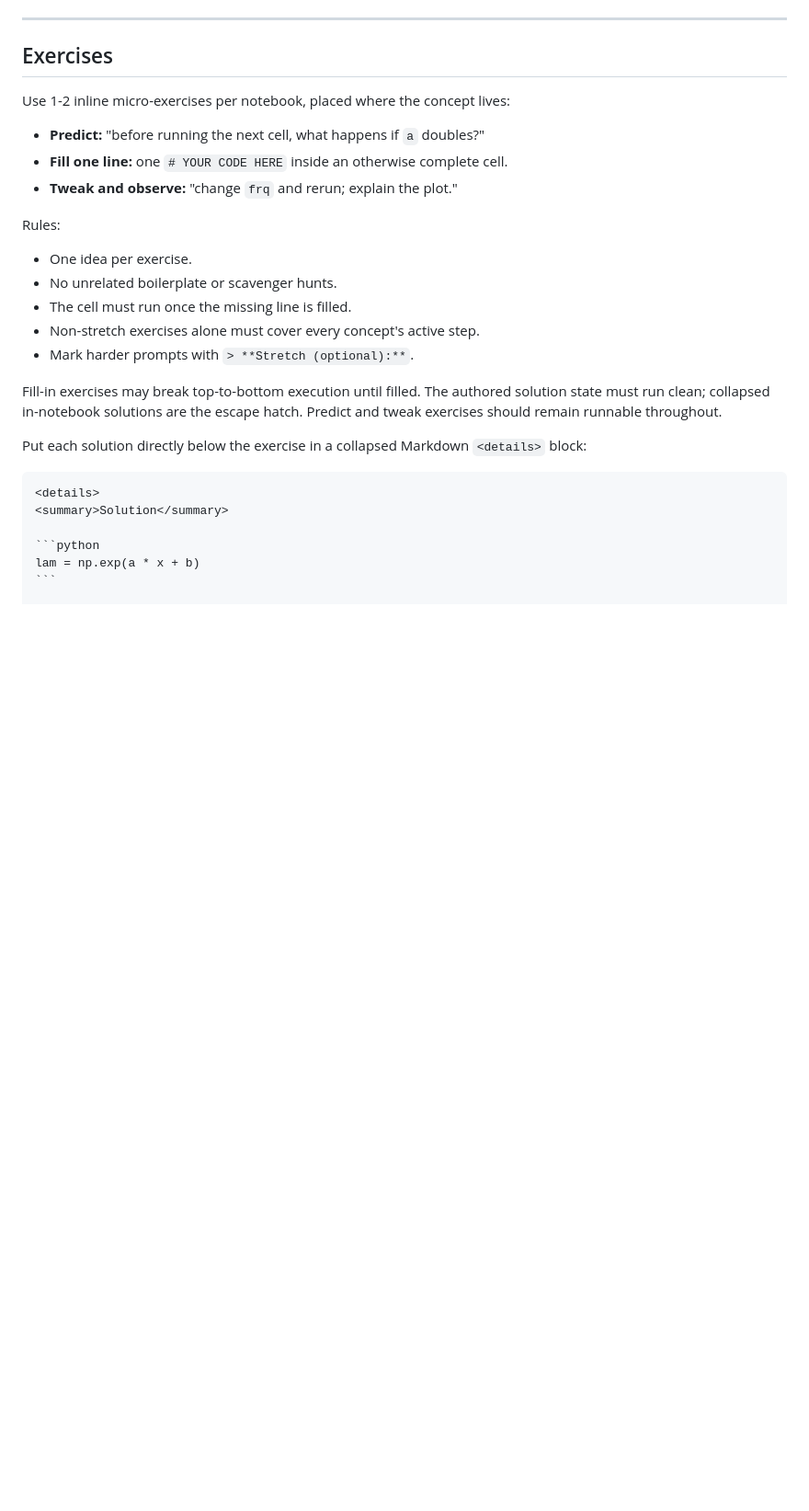
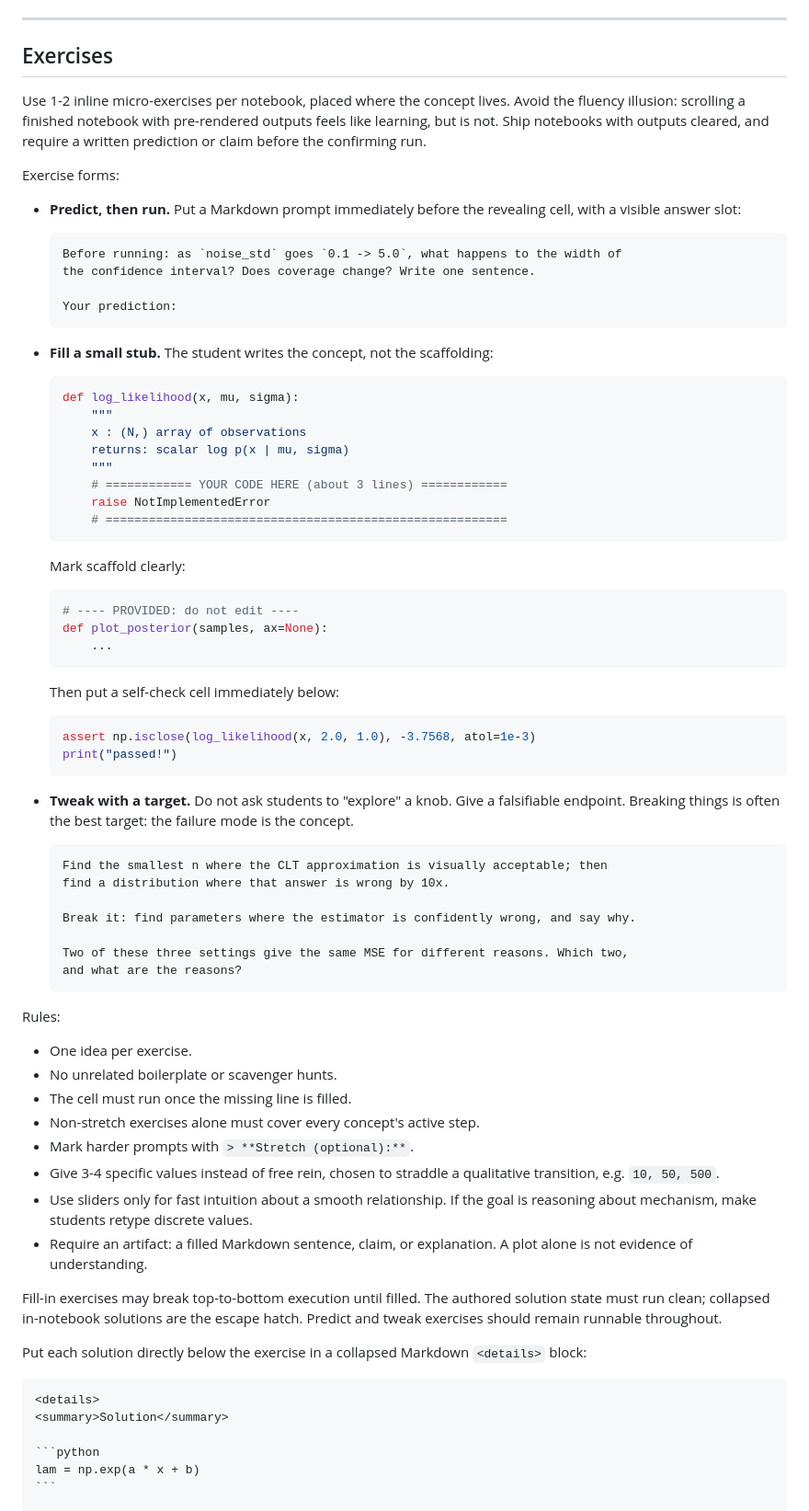
Before and after one commit to catniplab/latent_dynamics_workshop, a Markdown page: CONTRIBUTING.md, the part around one of its changes. Shown at 92% size. Rendered like a GitHub page; blank space fills up the shorter version.

Commit message:
Add active exercise guidance

````diff
--- a/CONTRIBUTING.md
+++ b/CONTRIBUTING.md
@@ -114,11 +114,64 @@ notebook if missing.
 
 ## Exercises
 
-Use 1-2 inline micro-exercises per notebook, placed where the concept lives:
+Use 1-2 inline micro-exercises per notebook, placed where the concept lives.
+Avoid the fluency illusion: scrolling a finished notebook with pre-rendered
+outputs feels like learning, but is not. Ship notebooks with outputs cleared,
+and require a written prediction or claim before the confirming run.
 
-- **Predict:** "before running the next cell, what happens if `a` doubles?"
-- **Fill one line:** one `# YOUR CODE HERE` inside an otherwise complete cell.
-- **Tweak and observe:** "change `frq` and rerun; explain the plot."
+Exercise forms:
+
+- **Predict, then run.** Put a Markdown prompt immediately before the revealing
+  cell, with a visible answer slot:
+
+  ```markdown
+  Before running: as `noise_std` goes `0.1 -> 5.0`, what happens to the width of
+  the confidence interval? Does coverage change? Write one sentence.
+
+  Your prediction:
+  ```
+
+- **Fill a small stub.** The student writes the concept, not the scaffolding:
+
+  ```python
+  def log_likelihood(x, mu, sigma):
+      """
+      x : (N,) array of observations
+      returns: scalar log p(x | mu, sigma)
+      """
+      # ============ YOUR CODE HERE (about 3 lines) ============
+      raise NotImplementedError
+      # ========================================================
+  ```
+
+  Mark scaffold clearly:
+
+  ```python
+  # ---- PROVIDED: do not edit ----
+  def plot_posterior(samples, ax=None):
+      ...
+  ```
+
+  Then put a self-check cell immediately below:
+
+  ```python
+  assert np.isclose(log_likelihood(x, 2.0, 1.0), -3.7568, atol=1e-3)
+  print("passed!")
+  ```
+
+- **Tweak with a target.** Do not ask students to "explore" a knob. Give a
+  falsifiable endpoint. Breaking things is often the best target: the failure
+  mode is the concept.
+
+  ```text
+  Find the smallest n where the CLT approximation is visually acceptable; then
+  find a distribution where that answer is wrong by 10x.
+
+  Break it: find parameters where the estimator is confidently wrong, and say why.
+
+  Two of these three settings give the same MSE for different reasons. Which two,
+  and what are the reasons?
+  ```
 
 Rules:
 
@@ -127,6 +180,12 @@ Rules:
 - The cell must run once the missing line is filled.
 - Non-stretch exercises alone must cover every concept's active step.
 - Mark harder prompts with `> **Stretch (optional):**`.
+- Give 3-4 specific values instead of free rein, chosen to straddle a qualitative
+  transition, e.g. `10, 50, 500`.
+- Use sliders only for fast intuition about a smooth relationship. If the goal
+  is reasoning about mechanism, make students retype discrete values.
+- Require an artifact: a filled Markdown sentence, claim, or explanation. A plot
+  alone is not evidence of understanding.
 
 Fill-in exercises may break top-to-bottom execution until filled. The authored
 solution state must run clean; collapsed in-notebook solutions are the escape
````
Also changed, not shown: other parts of CONTRIBUTING.md (+8 -4 lines).
